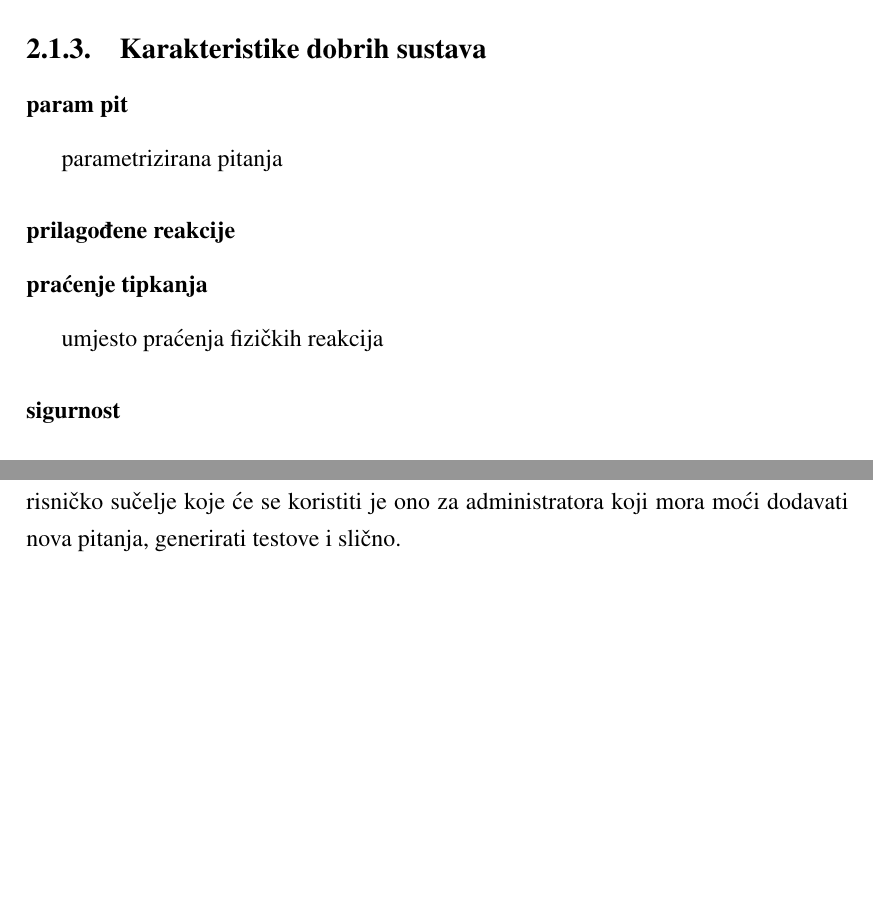
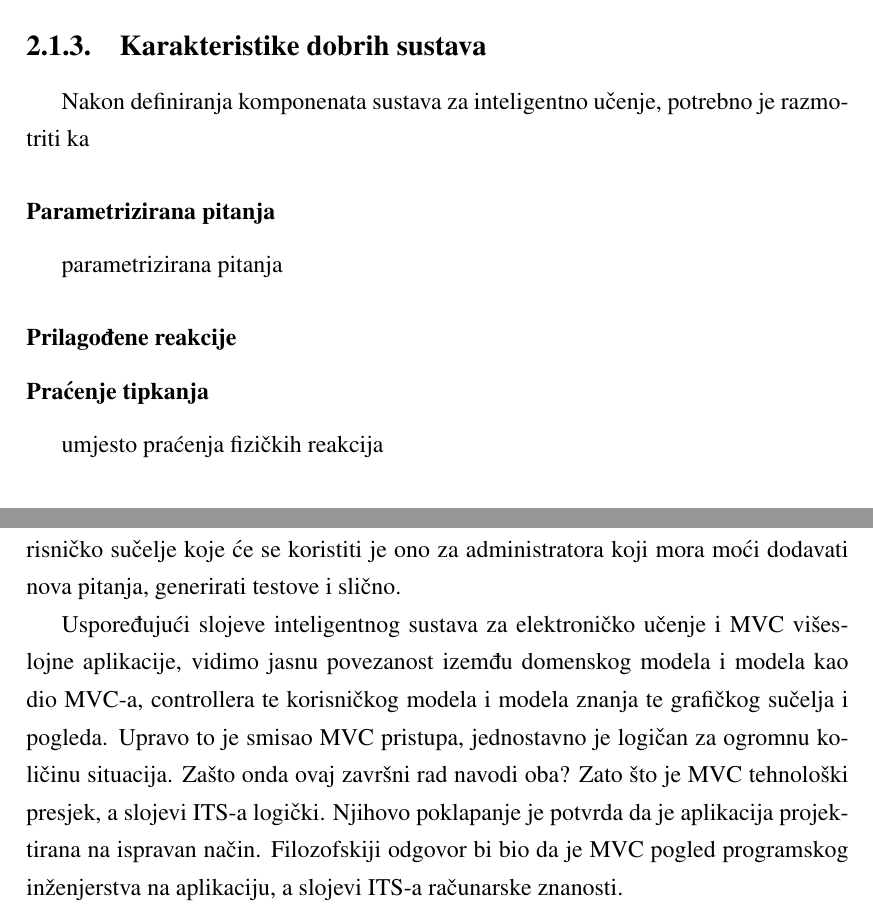
Before and after one commit to murta6/ZR, a LaTeX thesis (Dokument/zavrsni_alenmurtic.tex): two parts of pages 9 and 11 of 15 before the commit and two parts of pages 10 and 13 of 17 after it, joined at a grey line, cut so that both start at the same text, the shorter picture padded with empty space. Compiled offline with pdfLaTeX.

Commit message:
dokument update

```diff
--- a/Dokument/zavrsni_alenmurtic.tex
+++ b/Dokument/zavrsni_alenmurtic.tex
@@ -69,4 +69,3 @@ Najvažniji korak za veću primjenu elektroničkog učenja je početak masovnog
 \par
 Analiza podataka, \textit{data mining}, \textit{big data} i \textit{data science} je najveći korak u razvoju inteligencije ITS-a. Iako su principi analize podataka bili matematički postavljeni i prije 1990.-ih, rastom brzine računala, popularizacijom SQL-a i internet tražilica, analiza podataka doživjela je pravi \textit{boom} zadnjih 20-tak godina. Razlog tolike važnosti analize podataka u inteligenciji ITS-a je što kompleksnost procesa učenja (čime se bavi kognitivna psihologija), "udaljnost" sustava i potreba za prilagođenim (personaliziranim) sadržajem korisniku. Ti faktori se jednostavno ne mogu opisati malim brojem varijabli. Svaki učitelj kroz godine upoznaje nove učenike te nadopunjuje svoje znanje i tehniku, baš kao što bi ITS bio spreman za nadogradnju temeljem iskustva korištenja.
 
-\subsection{Struktura ITS-a}
@@ -73,11 +94,13 @@ Analiza podataka, \textit{data mining}, \textit{big data} i \textit{data science
+\subsubsection{Korisničko sučelje}
+
 
 \subsection{Karakteristike dobrih sustava}
+Nakon definiranja komponenata sustava za inteligentno učenje, potrebno je razmotriti ka
 
-\subsubsection*{param pit} parametrizirana pitanja
+\subsubsection{Parametrizirana pitanja} parametrizirana pitanja
 
-\subsubsection{prilagođene reakcije}
+\subsubsection{Prilagođene reakcije}
 
-\subsubsection{praćenje tipkanja}
+\subsubsection{Praćenje tipkanja}
 umjesto praćenja fizičkih reakcija
 
-\subsubsection{sigurnost}
@@ -96,6 +124,8 @@ Podatkovni sloj je sloj pohrane, dohvata i ažuriranja podataka, gotovo uvijek i
 Aplikacijska logika je sloj upravljanja korisničkim zahtjevima, a radi kao poveznica između prikaza i podatkovnog sloja. Aplikacijska logika prima naredbe koje je korisnik zadao na pogledu, zatim provodi neke operacije nad modelom, uzima podatke iz modela te ih u \textit{display-neutral} obliku šalje pogledu. Ona je uglavnom implementirana kao nekoliko slojeva različitih poslova, npr. \textit{utlity} sloj rada s bazom, sloj koji prima podatke od pogleda te algoritamski sloj koji provodi operacije. U ovom završnom radu aplikacijska logika će upravo raditi na taj način: statičke klase rada s bazom, klase algoritama odabira pitanja te klase koje primaju pozive operacija s korisničkog sučelja.
 \par
 Pogled, tj. korisničko sučelje je način na koji se aplikacija prezentira kranjem korisniku te način na koji je on koristi. Njegov je cilj rada obraditi podatke tako da ih može lijepo i kvalitetno prikazati korisniku te slati zahtjeve korisnika aplikacijskoj logici. Budući da zadatak ovog ZR nije implementirati taj sloj aplikacije, jedino korisničko sučelje koje će se koristiti je ono za administratora koji mora moći dodavati nova pitanja, generirati testove i slično.
+\par
+Uspoređujući slojeve inteligentnog sustava za elektroničko učenje i MVC višeslojne aplikacije, vidimo jasnu povezanost izemđu domenskog modela i modela kao dio MVC-a, controllera te korisničkog modela i modela znanja te grafičkog sučelja i pogleda. Upravo to je smisao MVC pristupa, jednostavno je logičan za ogromnu količinu situacija. Zašto onda ovaj završni rad navodi oba? Zato što je MVC tehnološki presjek, a slojevi ITS-a logički. Njihovo poklapanje je potvrda da je aplikacija projektirana na ispravan način. Filozofskiji odgovor bi bio da je MVC pogled programskog inženjerstva na aplikaciju, a slojevi ITS-a računarske znanosti.
 
 \chapter{Opis implementiranog rješenja}
 Opis rješenja
```
Also changed, not shown: Dokument/zavrsni_alenmurtic.pdf, Dokument/zavrsni_alenmurtic.tex (31 more changed lines), 5 other files.
